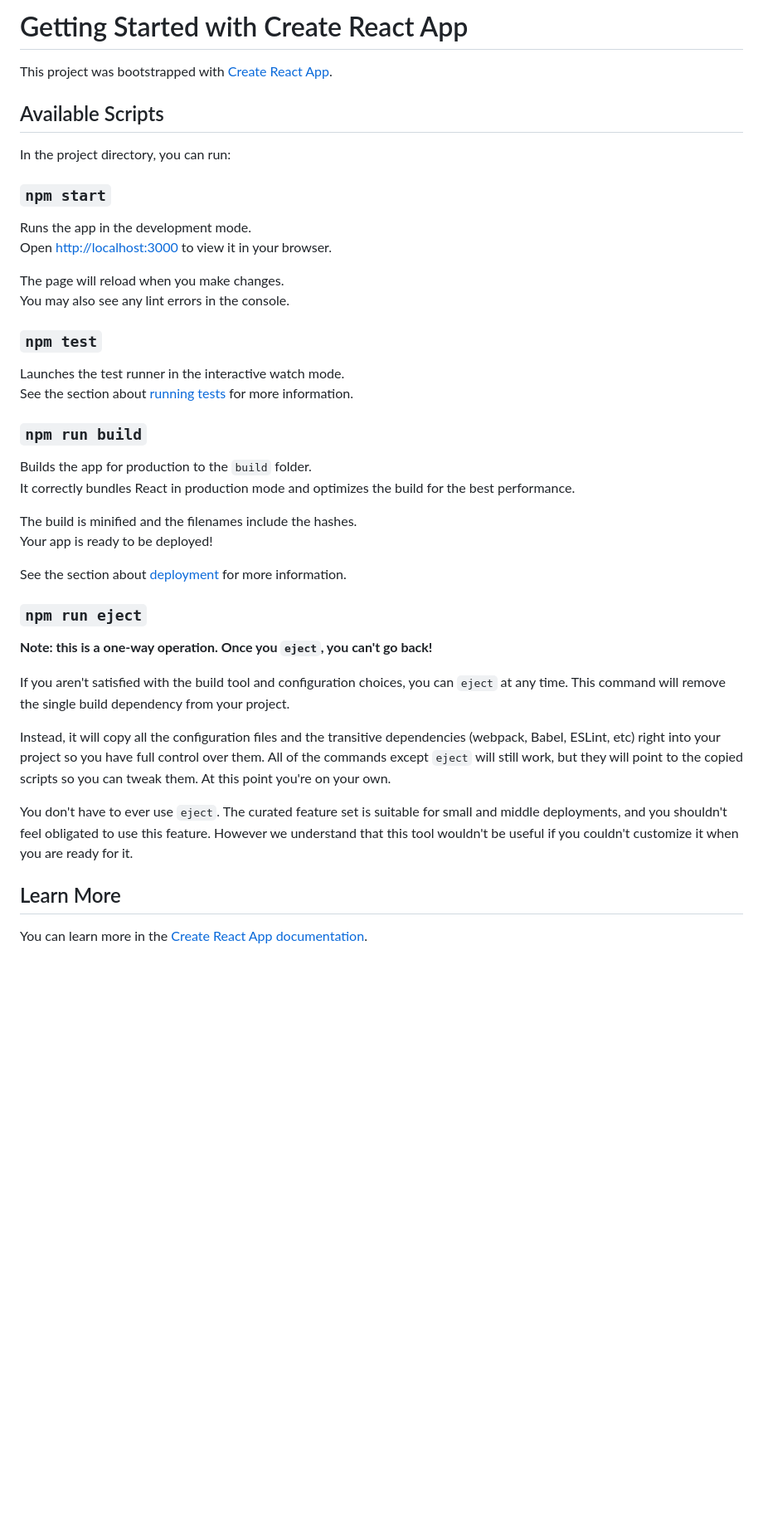
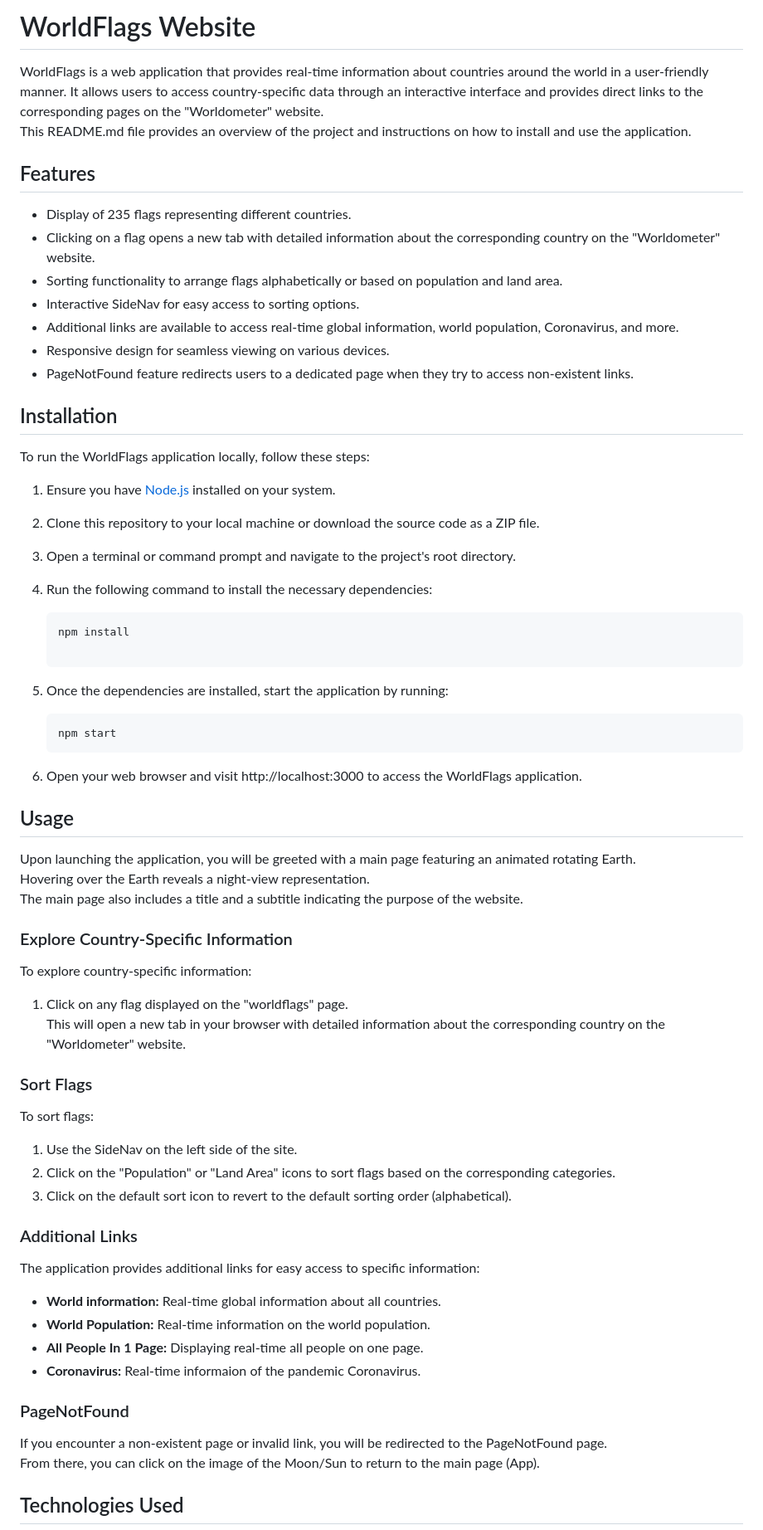
Before and after one commit to OfirPeer07/worldflags-website, a Markdown page: README.md, the part around one of its changes. Shown at 83% size. Drawn GitHub-style; blank space fills up the shorter version.

````diff
--- a/README.md
+++ b/README.md
@@ -1,45 +1,66 @@
-# Getting Started with Create React App
+# WorldFlags Website
 
-This project was bootstrapped with [Create React App](https://github.com/facebook/create-react-app).
+WorldFlags is a web application that provides real-time information about countries around the world in a user-friendly manner. It allows users to access country-specific data through an interactive interface and provides direct links to the corresponding pages on the "Worldometer" website.
+This README.md file provides an overview of the project and instructions on how to install and use the application.
 
-## Available Scripts
+## Features
 
-In the project directory, you can run:
+- Display of 235 flags representing different countries.
+- Clicking on a flag opens a new tab with detailed information about the corresponding country on the "Worldometer" website.
+- Sorting functionality to arrange flags alphabetically or based on population and land area.
+- Interactive SideNav for easy access to sorting options.
+- Additional links are available to access real-time global information, world population, Coronavirus, and more.
+- Responsive design for seamless viewing on various devices.
+- PageNotFound feature redirects users to a dedicated page when they try to access non-existent links.
 
-### `npm start`
+## Installation
 
-Runs the app in the development mode.\
-Open [http://localhost:3000](http://localhost:3000) to view it in your browser.
+To run the WorldFlags application locally, follow these steps:
 
-The page will reload when you make changes.\
-You may also see any lint errors in the console.
+1. Ensure you have [Node.js](https://nodejs.org) installed on your system.
+2. Clone this repository to your local machine or download the source code as a ZIP file.
+3. Open a terminal or command prompt and navigate to the project's root directory.
+4. Run the following command to install the necessary dependencies:
 
-### `npm test`
+   ```bash
+   npm install
 
-Launches the test runner in the interactive watch mode.\
-See the section about [running tests](https://facebook.github.io/create-react-app/docs/running-tests) for more information.
+5. Once the dependencies are installed, start the application by running:
+   ```bash
+   npm start
+6. Open your web browser and visit http://localhost:3000 to access the WorldFlags application.
 
-### `npm run build`
+## Usage
 
-Builds the app for production to the `build` folder.\
-It correctly bundles React in production mode and optimizes the build for the best performance.
+Upon launching the application, you will be greeted with a main page featuring an animated rotating Earth.
+Hovering over the Earth reveals a night-view representation.
+The main page also includes a title and a subtitle indicating the purpose of the website.
 
-The build is minified and the filenames include the hashes.\
-Your app is ready to be deployed!
+### Explore Country-Specific Information
 
-See the section about [deployment](https://facebook.github.io/create-react-app/docs/deployment) for more information.
+To explore country-specific information:
+1. Click on any flag displayed on the "worldflags" page.
+This will open a new tab in your browser with detailed information about the corresponding country on the "Worldometer" website.
 
-### `npm run eject`
+### Sort Flags
 
-**Note: this is a one-way operation. Once you `eject`, you can't go back!**
+To sort flags:
+1. Use the SideNav on the left side of the site.
+2. Click on the "Population" or "Land Area" icons to sort flags based on the corresponding categories.
+3. Click on the default sort icon to revert to the default sorting order (alphabetical).
 
-If you aren't satisfied with the build tool and configuration choices, you can `eject` at any time. This command will remove the single build dependency from your project.
+### Additional Links
 
-Instead, it will copy all the configuration files and the transitive dependencies (webpack, Babel, ESLint, etc) right into your project so you have full control over them. All of the commands except `eject` will still work, but they will point to the copied scripts so you can tweak them. At this point you're on your own.
+The application provides additional links for easy access to specific information:
+- **World information:** Real-time global information about all countries.
+- **World Population:** Real-time information on the world population.
+- **All People In 1 Page:** Displaying real-time all people on one page.
+- **Coronavirus:** Real-time informaion of the pandemic Coronavirus.
 
-You don't have to ever use `eject`. The curated feature set is suitable for small and middle deployments, and you shouldn't feel obligated to use this feature. However we understand that this tool wouldn't be useful if you couldn't customize it when you are ready for it.
+### PageNotFound
 
-## Learn More
+If you encounter a non-existent page or invalid link, you will be redirected to the PageNotFound page.
+From there, you can click on the image of the Moon/Sun to return to the main page (App).
 
-You can learn more in the [Create React App documentation](https://facebook.github.io/create-react-app/docs/getting-started).
+## Technologies Used
 
````
Also changed, not shown: other parts of README.md (+10 -21 lines).
